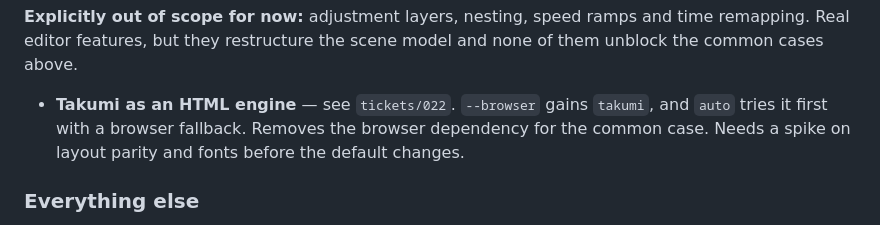
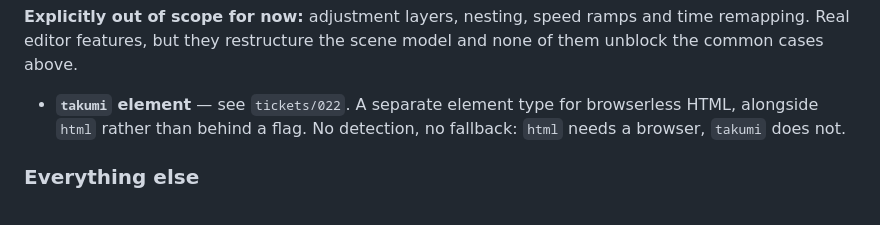
Before and after one commit to glitchoff/kino, a Markdown page: .memory/index.md, the part around the change. GitHub-like rendering.

```diff
--- a/.memory/index.md
+++ b/.memory/index.md
@@ -86,10 +86,9 @@ compiles, and what to check before scheduling it.
 time remapping. Real editor features, but they restructure the scene model and
 none of them unblock the common cases above.
 
-- **Takumi as an HTML engine** — see `tickets/022`. `--browser` gains
-  `takumi`, and `auto` tries it first with a browser fallback. Removes the
-  browser dependency for the common case. Needs a spike on layout parity and
-  fonts before the default changes.
+- **`takumi` element** — see `tickets/022`. A separate element type for
+  browserless HTML, alongside `html` rather than behind a flag. No detection,
+  no fallback: `html` needs a browser, `takumi` does not.
 
 ### Everything else
 
```
Also changed, not shown: .memory/tickets/022-takumi-engine.md (+45 -52 lines).
